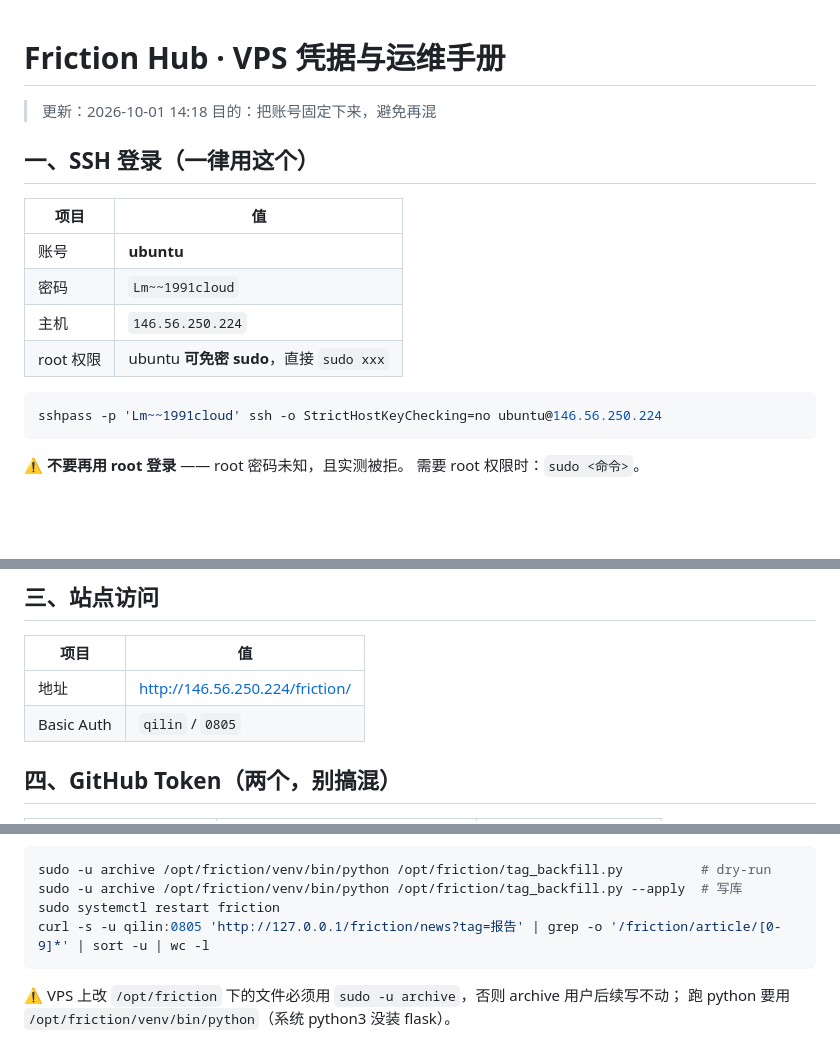
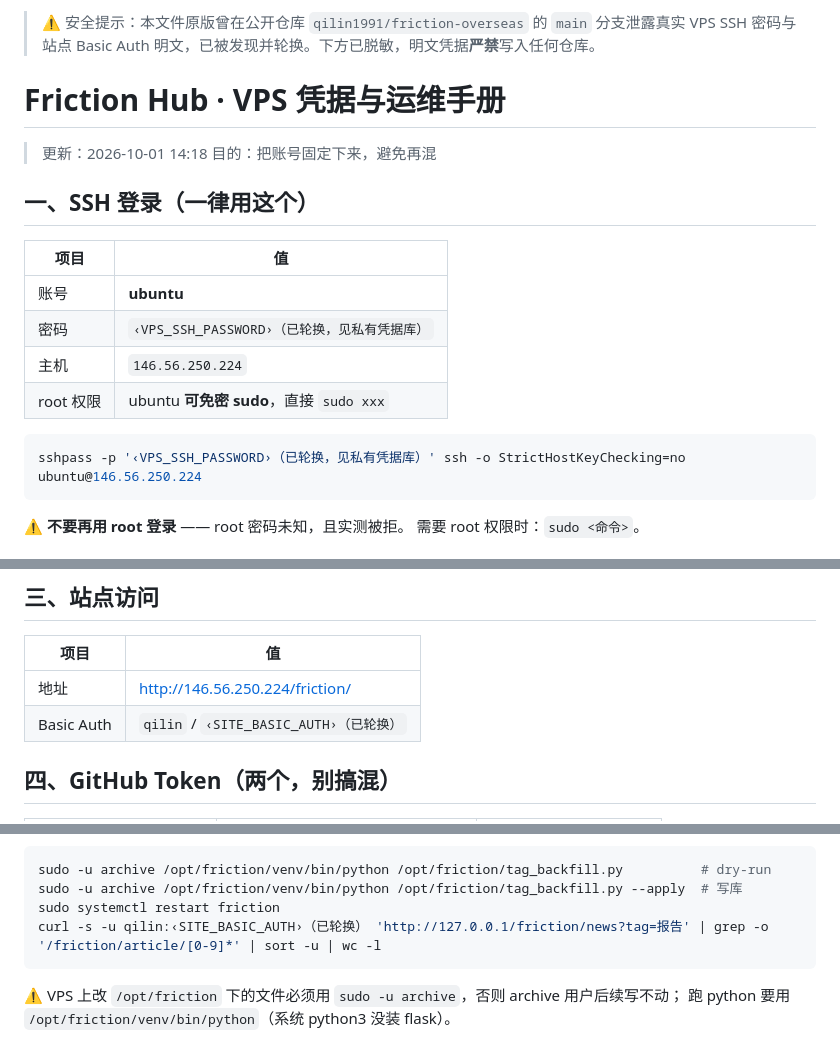
Before and after one commit to qilin1991/friction-overseas, a Markdown page: docs/VPS_凭据与运维.md, 3 parts joined by grey strips. Rendered like a GitHub page; blank space fills up the shorter version.

Commit message:
docs: 脱敏，移除泄露的明文凭据（VPS密码 / BasicAuth / PAT）

````diff
--- a/docs/VPS_凭据与运维.md
+++ b/docs/VPS_凭据与运维.md
@@ -1,3 +1,6 @@
+> ⚠️ 安全提示：本文件原版曾在公开仓库 `qilin1991/friction-overseas` 的 `main` 分支泄露真实
+> VPS SSH 密码与站点 Basic Auth 明文，已被发现并轮换。下方已脱敏，明文凭据**严禁**写入任何仓库。
+>
 # Friction Hub · VPS 凭据与运维手册
 
 > 更新：2026-10-01 14:18
@@ -8,12 +11,12 @@
 | 项目 | 值 |
 |---|---|
 | 账号 | **ubuntu** |
-| 密码 | `Lm~~1991cloud` |
+| 密码 | `‹VPS_SSH_PASSWORD›（已轮换，见私有凭据库）` |
 | 主机 | `146.56.250.224` |
 | root 权限 | ubuntu **可免密 sudo**，直接 `sudo xxx` |
 
 ```bash
-sshpass -p 'Lm~~1991cloud' ssh -o StrictHostKeyChecking=no ubuntu@146.56.250.224
+sshpass -p '‹VPS_SSH_PASSWORD›（已轮换，见私有凭据库）' ssh -o StrictHostKeyChecking=no ubuntu@146.56.250.224
 ```
 
 **⚠️ 不要再用 root 登录** —— root 密码未知，且实测被拒。
@@ -32,7 +35,7 @@ sshpass -p 'Lm~~1991cloud' ssh -o StrictHostKeyChecking=no ubuntu@146.56.250.224
 | 项目 | 值 |
 |---|---|
 | 地址 | http://146.56.250.224/friction/ |
-| Basic Auth | `qilin` / `0805` |
+| Basic Auth | `qilin` / `‹SITE_BASIC_AUTH›（已轮换）` |
 
 ## 四、GitHub Token（两个，别搞混）
 
@@ -207,7 +210,7 @@ pipeline.ingest()  →  scoring.py(领域评分 LEXICON + cluster_id 落库)
 sudo -u archive /opt/friction/venv/bin/python /opt/friction/tag_backfill.py          # dry-run
 sudo -u archive /opt/friction/venv/bin/python /opt/friction/tag_backfill.py --apply  # 写库
 sudo systemctl restart friction
-curl -s -u qilin:0805 'http://127.0.0.1/friction/news?tag=报告' | grep -o '/friction/article/[0-9]*' | sort -u | wc -l
+curl -s -u qilin:‹SITE_BASIC_AUTH›（已轮换） 'http://127.0.0.1/friction/news?tag=报告' | grep -o '/friction/article/[0-9]*' | sort -u | wc -l
 ```
 ⚠️ VPS 上改 `/opt/friction` 下的文件必须用 `sudo -u archive`，否则 archive 用户后续写不动；
    跑 python 要用 `/opt/friction/venv/bin/python`（系统 python3 没装 flask）。
````
